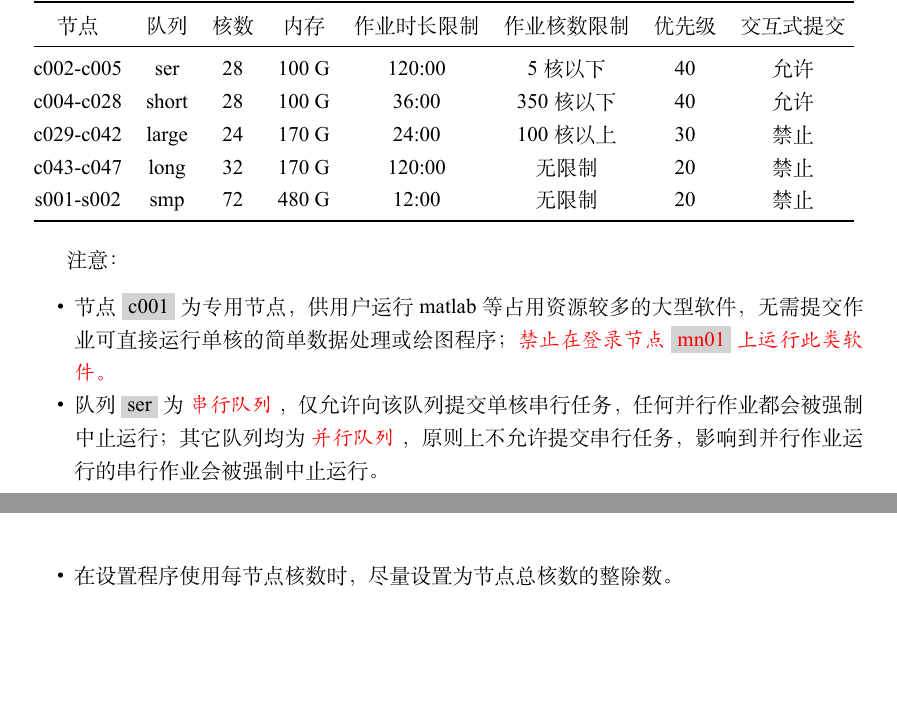
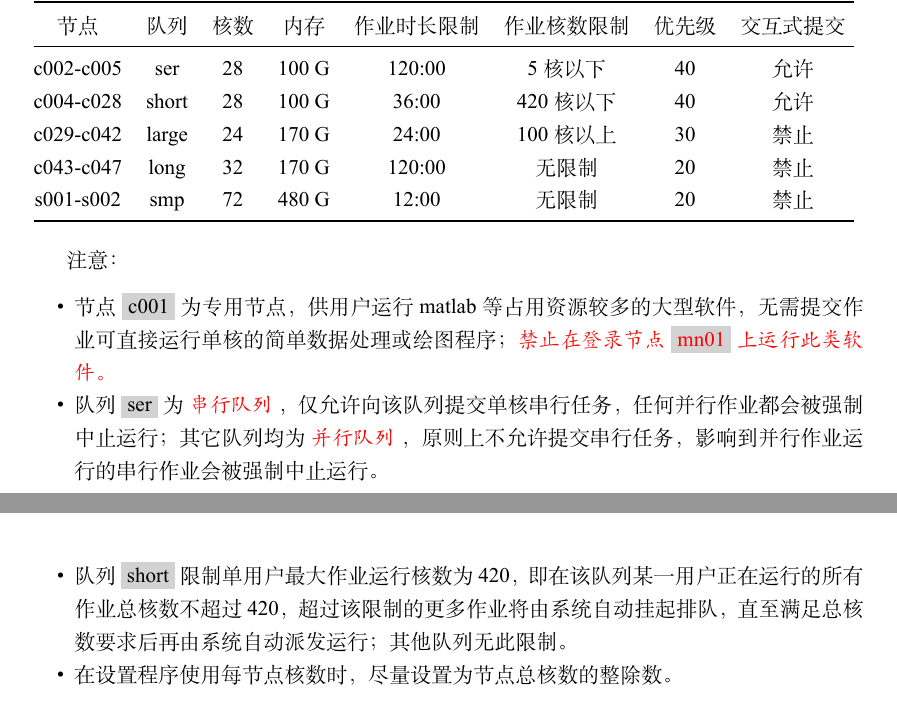
Before and after one commit to TcheL/ESS-Cluster, a LaTeX document (Note.tex): two parts of pages 3 and 4 of 15, joined at a grey line, cut so that both start at the same text, the shorter picture padded with empty space. The pictures show the PDF file Note.pdf that the author committed with the source.

Commit message:
Adjust 队列设置

```diff
--- a/Note.tex
+++ b/Note.tex
@@ -126,7 +126,7 @@
     节点      & 队列  & 核数 & 内存  & 作业时长限制 & 作业核数限制 & 优先级 & 交互式提交 \\
     \midrule
     c002-c005 & ser   & 28   & 100 G  & 120:00 &  5 核以下  & 40 & 允许 \\
-    c004-c028 & short & 28   & 100 G  & 36:00  & 350 核以下 & 40 & 允许 \\
+    c004-c028 & short & 28   & 100 G  & 36:00  & 420 核以下 & 40 & 允许 \\
     c029-c042 & large & 24   & 170 G  & 24:00  & 100 核以上 & 30 & 禁止 \\
     c043-c047 & long  & 32   & 170 G  & 120:00 &   无限制   & 20 & 禁止 \\
     s001-s002 & smp   & 72   & 480 G  & 12:00  &   无限制   & 20 & 禁止 \\
@@ -151,6 +151,12 @@
   其它队列均为 \myem{并行队列} ，
   原则上不允许提交串行任务，
   影响到并行作业运行的串行作业会被强制中止运行。
+
+  \item 队列 \mynote{short} 限制单用户最大作业运行核数为 420，
+  即在该队列某一用户正在运行的所有作业总核数不超过 420，
+  超过该限制的更多作业将由系统自动挂起排队，
+  直至满足总核数要求后再由系统自动派发运行；
+  其他队列无此限制。
 
   \item 在设置程序使用每节点核数时，
   尽量设置为节点总核数的整除数。
```
Also changed, not shown: Note.pdf.
